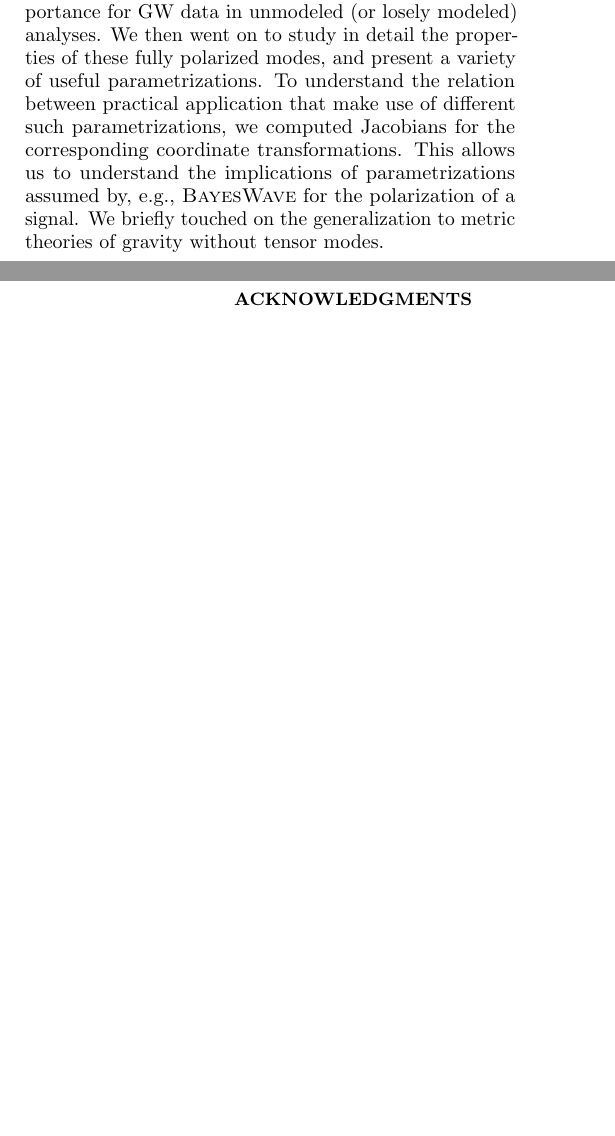
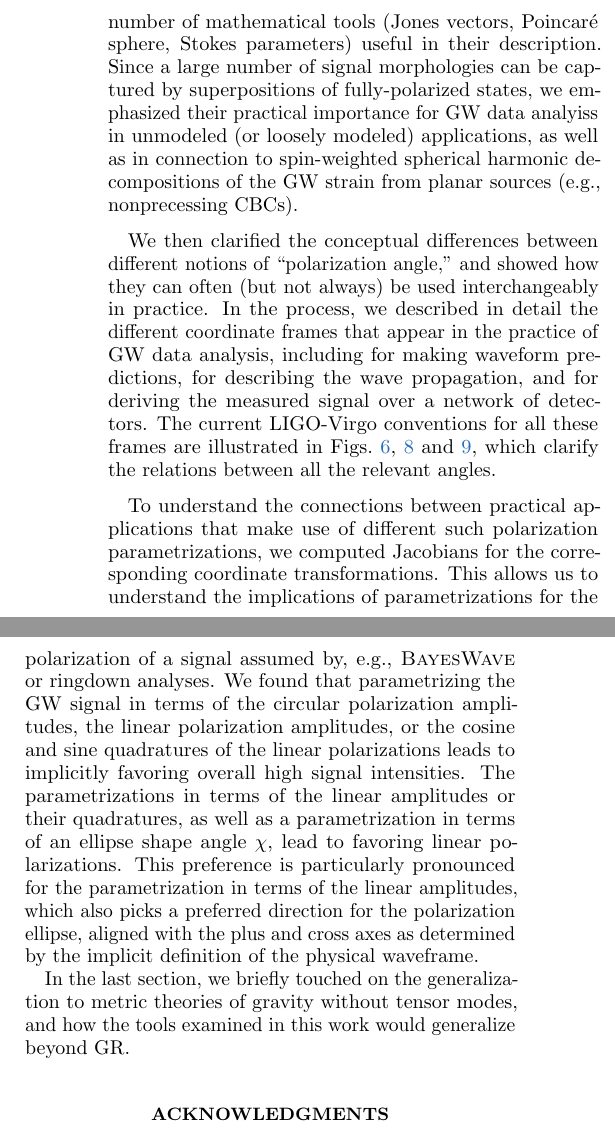
Before and after one commit to maxisi/gwpols, a LaTeX paper (polpars.tex): two parts of the columns of pages 19 and 20 of 21 before the commit and two parts of the columns of page 20 of 21 after it, joined at a grey line, cut at the place of the change, the shorter picture padded with empty space. Compiled offline with pdfLaTeX.

Commit message:
conclusion

```diff
--- a/polpars.tex
+++ b/polpars.tex
@@ -1406,12 +1406,22 @@ this adds up to 12 polarization parameters, instead of 36, at the expense of ign
 \section{Conclusion}
 \label{sec:conclusion}
 
-We have reviewed in detail the mathematical treatment of GW polarizations, showing how any GW signal can be decomposed into linear, circular or elliptical polarization modes.
-We argued for the conceptual importance of elliptical modes and touched upon their practical importance for GW data in unmodeled (or losely modeled) analyses.
-We then went on to study in detail the properties of these fully polarized modes, and present a variety of useful parametrizations.
-To understand the relation between practical application that make use of different such parametrizations, we computed Jacobians for the corresponding coordinate transformations.
-This allows us to understand the implications of parametrizations assumed by, e.g., \textsc{BayesWave} for the polarization of a signal.
-We briefly touched on the generalization to metric theories of gravity without tensor modes.
+We have reviewed in detail the mathematical treatment of GW polarizations as it pertains practical applications for GW data analysis.
+We began by showing how any GW signal can be decomposed into linear (Fig.~\ref{fig:rings}), circular (Fig.~\ref{fig:pol_diagram_circ}) or elliptical (Fig.~\ref{fig:pol_diagram_ellip}) modes, after choosing a physical polarization frame.
+Arguing for the conceptual importance of elliptical (i.e., fully-polarized) modes, we outlined several of their key properties and reviewed a number of mathematical tools (Jones vectors, Poincar\'{e} sphere, Stokes parameters) useful in their description.
+Since a large number of signal morphologies can be captured by superpositions of fully-polarized states, we emphasized their practical importance for GW data analyiss in unmodeled (or loosely modeled) applications, as well as in connection to spin-weighted spherical harmonic decompositions of the GW strain from planar sources (e.g., nonprecessing \acp{CBC}).
+
+We then clarified the conceptual differences between different notions of ``polarization angle,'' and showed how they can often (but not always) be used interchangeably in practice.
+In the process, we described in detail the different coordinate frames that appear in the practice of GW data analysis, including for making waveform predictions, for describing the wave propagation, and for deriving the measured signal over a network of detectors.
+The current LIGO-Virgo conventions for all these frames are illustrated in Figs.~\ref{fig:diagram_waveframe}, \ref{fig:diagram_sourceframe} and \ref{fig:diagram_skyview}, which clarify the relations between all the relevant angles.
+
+To understand the connections between practical applications that make use of different such polarization parametrizations, we computed Jacobians for the corresponding coordinate transformations.
+This allows us to understand the implications of parametrizations for the polarization of a signal assumed by, e.g., \textsc{BayesWave} or ringdown analyses.
+We found that parametrizing the GW signal in terms of the circular polarization amplitudes, the linear polarization amplitudes, or the cosine and sine quadratures of the linear polarizations leads to implicitly favoring overall high signal intensities.
+The parametrizations in terms of the linear amplitudes or their quadratures, as well as a parametrization in terms of an ellipse shape angle $\chi$, lead to favoring linear polarizations.
+This preference is particularly pronounced for the parametrization in terms of the linear amplitudes, which also picks a preferred direction for the polarization ellipse, aligned with the plus and cross axes as determined by the implicit definition of the physical waveframe.
+
+In the last section, we briefly touched on the generalization to metric theories of gravity without tensor modes, and how the tools examined in this work would generalize beyond GR.
 
 \begin{acknowledgments}
 The Flatiron Institute is a division of the Simons Foundation, supported through the generosity of Marilyn and Jim Simons.
```
Also changed, not shown: polpars.tex (16 more changed lines).
